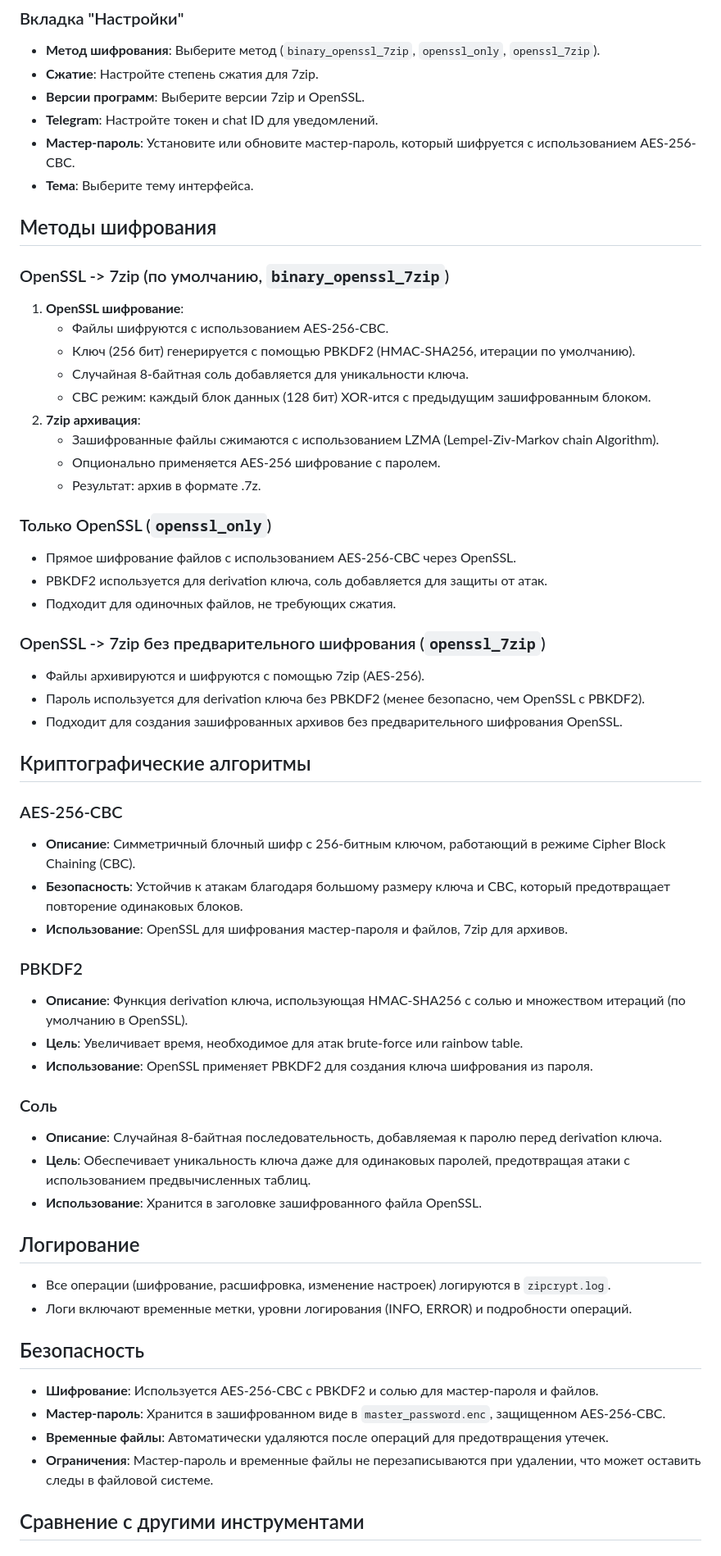
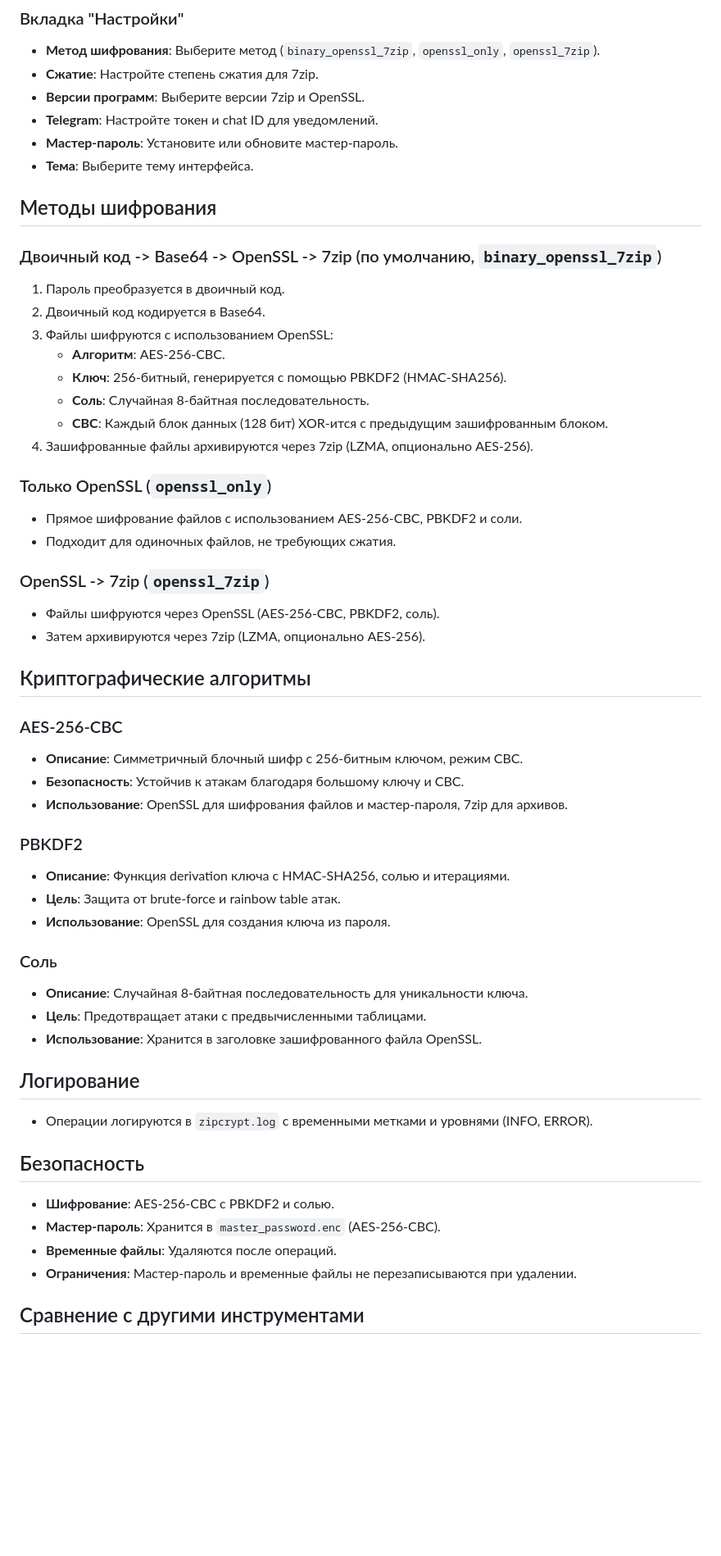
Before and after one commit to anton18-png/ZipCrypt, a Markdown page: README.md, the part around one of its changes. Shown at 82% size. GitHub-like rendering; blank space fills up the shorter version.

```diff
--- a/README.md
+++ b/README.md
@@ -94,58 +94,54 @@ python main.py
 - **Сжатие**: Настройте степень сжатия для 7zip.
 - **Версии программ**: Выберите версии 7zip и OpenSSL.
 - **Telegram**: Настройте токен и chat ID для уведомлений.
-- **Мастер-пароль**: Установите или обновите мастер-пароль, который шифруется с использованием AES-256-CBC.
+- **Мастер-пароль**: Установите или обновите мастер-пароль.
 - **Тема**: Выберите тему интерфейса.
 
 ## Методы шифрования
 
-### OpenSSL -> 7zip (по умолчанию, `binary_openssl_7zip`)
-1. **OpenSSL шифрование**:
-   - Файлы шифруются с использованием AES-256-CBC.
-   - Ключ (256 бит) генерируется с помощью PBKDF2 (HMAC-SHA256, итерации по умолчанию).
-   - Случайная 8-байтная соль добавляется для уникальности ключа.
-   - CBC режим: каждый блок данных (128 бит) XOR-ится с предыдущим зашифрованным блоком.
-2. **7zip архивация**:
-   - Зашифрованные файлы сжимаются с использованием LZMA (Lempel-Ziv-Markov chain Algorithm).
-   - Опционально применяется AES-256 шифрование с паролем.
-   - Результат: архив в формате .7z.
+### Двоичный код -> Base64 -> OpenSSL -> 7zip (по умолчанию, `binary_openssl_7zip`)
+1. Пароль преобразуется в двоичный код.
+2. Двоичный код кодируется в Base64.
+3. Файлы шифруются с использованием OpenSSL:
+   - **Алгоритм**: AES-256-CBC.
+   - **Ключ**: 256-битный, генерируется с помощью PBKDF2 (HMAC-SHA256).
+   - **Соль**: Случайная 8-байтная последовательность.
+   - **CBC**: Каждый блок данных (128 бит) XOR-ится с предыдущим зашифрованным блоком.
+4. Зашифрованные файлы архивируются через 7zip (LZMA, опционально AES-256).
 
 ### Только OpenSSL (`openssl_only`)
-- Прямое шифрование файлов с использованием AES-256-CBC через OpenSSL.
-- PBKDF2 используется для derivation ключа, соль добавляется для защиты от атак.
+- Прямое шифрование файлов с использованием AES-256-CBC, PBKDF2 и соли.
 - Подходит для одиночных файлов, не требующих сжатия.
 
-### OpenSSL -> 7zip без предварительного шифрования (`openssl_7zip`)
-- Файлы архивируются и шифруются с помощью 7zip (AES-256).
-- Пароль используется для derivation ключа без PBKDF2 (менее безопасно, чем OpenSSL с PBKDF2).
-- Подходит для создания зашифрованных архивов без предварительного шифрования OpenSSL.
+### OpenSSL -> 7zip (`openssl_7zip`)
+- Файлы шифруются через OpenSSL (AES-256-CBC, PBKDF2, соль).
+- Затем архивируются через 7zip (LZMA, опционально AES-256).
 
 ## Криптографические алгоритмы
 
 ### AES-256-CBC
-- **Описание**: Симметричный блочный шифр с 256-битным ключом, работающий в режиме Cipher Block Chaining (CBC).
-- **Безопасность**: Устойчив к атакам благодаря большому размеру ключа и CBC, который предотвращает повторение одинаковых блоков.
-- **Использование**: OpenSSL для шифрования мастер-пароля и файлов, 7zip для архивов.
+- **Описание**: Симметричный блочный шифр с 256-битным ключом, режим CBC.
+- **Безопасность**: Устойчив к атакам благодаря большому ключу и CBC.
+- **Использование**: OpenSSL для шифрования файлов и мастер-пароля, 7zip для архивов.
 
 ### PBKDF2
-- **Описание**: Функция derivation ключа, использующая HMAC-SHA256 с солью и множеством итераций (по умолчанию в OpenSSL).
-- **Цель**: Увеличивает время, необходимое для атак brute-force или rainbow table.
-- **Использование**: OpenSSL применяет PBKDF2 для создания ключа шифрования из пароля.
+- **Описание**: Функция derivation ключа с HMAC-SHA256, солью и итерациями.
+- **Цель**: Защита от brute-force и rainbow table атак.
+- **Использование**: OpenSSL для создания ключа из пароля.
 
 ### Соль
-- **Описание**: Случайная 8-байтная последовательность, добавляемая к паролю перед derivation ключа.
-- **Цель**: Обеспечивает уникальность ключа даже для одинаковых паролей, предотвращая атаки с использованием предвычисленных таблиц.
+- **Описание**: Случайная 8-байтная последовательность для уникальности ключа.
+- **Цель**: Предотвращает атаки с предвычисленными таблицами.
 - **Использование**: Хранится в заголовке зашифрованного файла OpenSSL.
 
 ## Логирование
-- Все операции (шифрование, расшифровка, изменение настроек) логируются в `zipcrypt.log`.
-- Логи включают временные метки, уровни логирования (INFO, ERROR) и подробности операций.
+- Операции логируются в `zipcrypt.log` с временными метками и уровнями (INFO, ERROR).
 
 ## Безопасность
-- **Шифрование**: Используется AES-256-CBC с PBKDF2 и солью для мастер-пароля и файлов.
-- **Мастер-пароль**: Хранится в зашифрованном виде в `master_password.enc`, защищенном AES-256-CBC.
-- **Временные файлы**: Автоматически удаляются после операций для предотвращения утечек.
-- **Ограничения**: Мастер-пароль и временные файлы не перезаписываются при удалении, что может оставить следы в файловой системе.
+- **Шифрование**: AES-256-CBC с PBKDF2 и солью.
+- **Мастер-пароль**: Хранится в `master_password.enc` (AES-256-CBC).
+- **Временные файлы**: Удаляются после операций.
+- **Ограничения**: Мастер-пароль и временные файлы не перезаписываются при удалении.
 
 ## Сравнение с другими инструментами
 
```
Also changed, not shown: other parts of README.md (+96 -42 lines).
